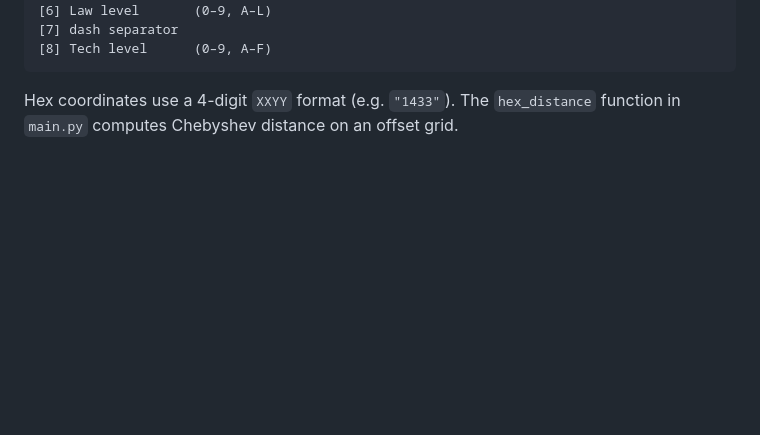
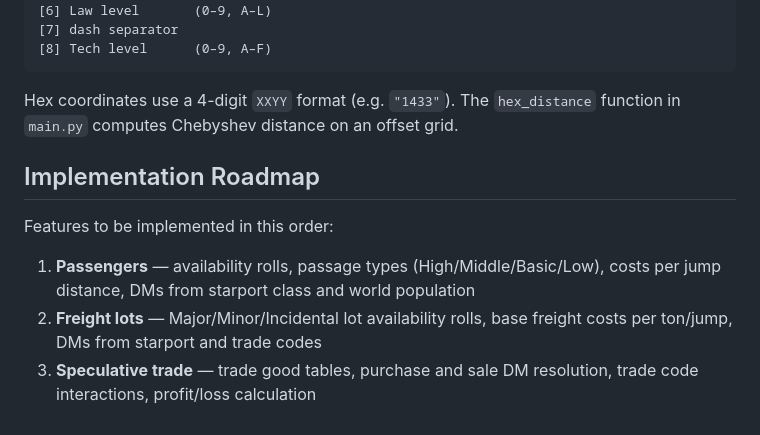
Before and after one commit to warhq/MGT_TTT, a Markdown page: CLAUDE.md, the part around the change. GitHub-like rendering; blank space fills up the shorter version.

Commit message:
Add implementation roadmap to CLAUDE.md
Records the agreed three-phase plan: passengers, freight lots,
then speculative trade.

https://claude.ai/code/session_01HpbUEaBesUTxALV66Xx2MG

````diff
--- a/CLAUDE.md
+++ b/CLAUDE.md
@@ -63,3 +63,11 @@ UWP (Universal World Profile) is a 9-character string like `"C566662-7"`. Positi
 ```
 
 Hex coordinates use a 4-digit `XXYY` format (e.g. `"1433"`). The `hex_distance` function in `main.py` computes Chebyshev distance on an offset grid.
+
+## Implementation Roadmap
+
+Features to be implemented in this order:
+
+1. **Passengers** — availability rolls, passage types (High/Middle/Basic/Low), costs per jump distance, DMs from starport class and world population
+2. **Freight lots** — Major/Minor/Incidental lot availability rolls, base freight costs per ton/jump, DMs from starport and trade codes
+3. **Speculative trade** — trade good tables, purchase and sale DM resolution, trade code interactions, profit/loss calculation
````
